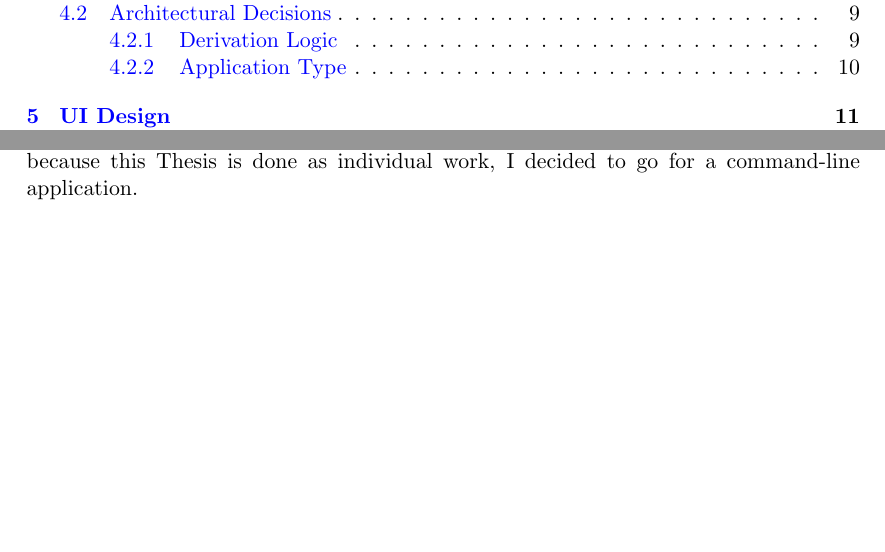
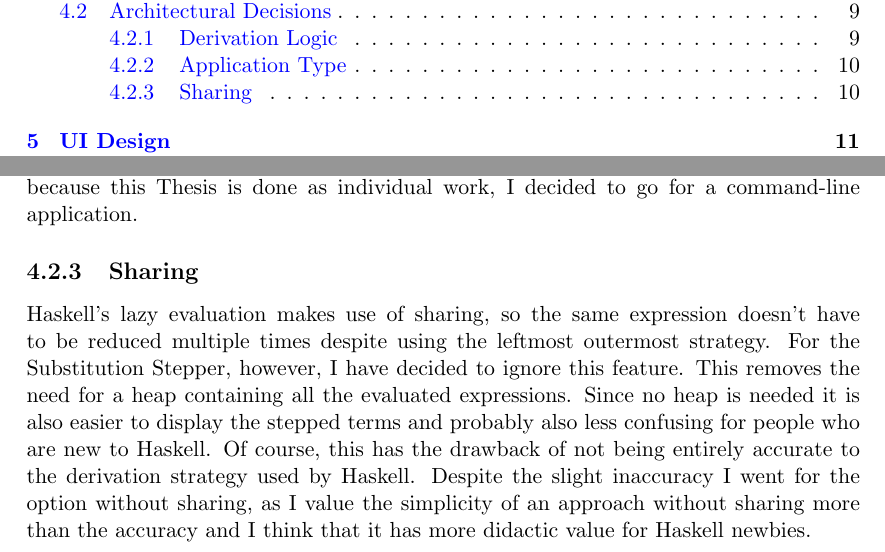
Before and after one commit to c-delrossi/SubStepDocumentation, a LaTeX thesis (Documentation/src/main.tex, which reads Documentation/src/03_design/01_architecture.tex): two parts of pages 3 and 14 of 36, joined at a grey line, cut so that both start at the same text, the shorter picture padded with empty space. Compiled offline with pdfLaTeX; a LaTeX package or settings file that is missing is left out.

Commit message:
Add decision rationale for ignoring sharing

```diff
--- a/Documentation/src/03_design/01_architecture.tex
+++ b/Documentation/src/03_design/01_architecture.tex
@@ -61,3 +61,15 @@ and it takes some thought about how to best display the information so that the
 Since I value the time-saving aspect of the first option,
 especially because this Thesis is done as individual work,
 I decided to go for a command-line application.
+
+\subsection{Sharing}
+Haskell's lazy evaluation makes use of sharing,
+so the same expression doesn't have to be reduced multiple times despite using the leftmost outermost strategy.
+For the Substitution Stepper, however,
+I have decided to ignore this feature.
+This removes the need for a heap containing all the evaluated expressions.
+Since no heap is needed it is also easier to display the stepped terms and probably also less confusing for people who are new to Haskell.
+Of course, this has the drawback of not being entirely accurate to the derivation strategy used by Haskell.
+Despite the slight inaccuracy I went for the option without sharing,
+as I value the simplicity of an approach without sharing more than the accuracy
+and I think that it has more didactic value for Haskell newbies.
```
